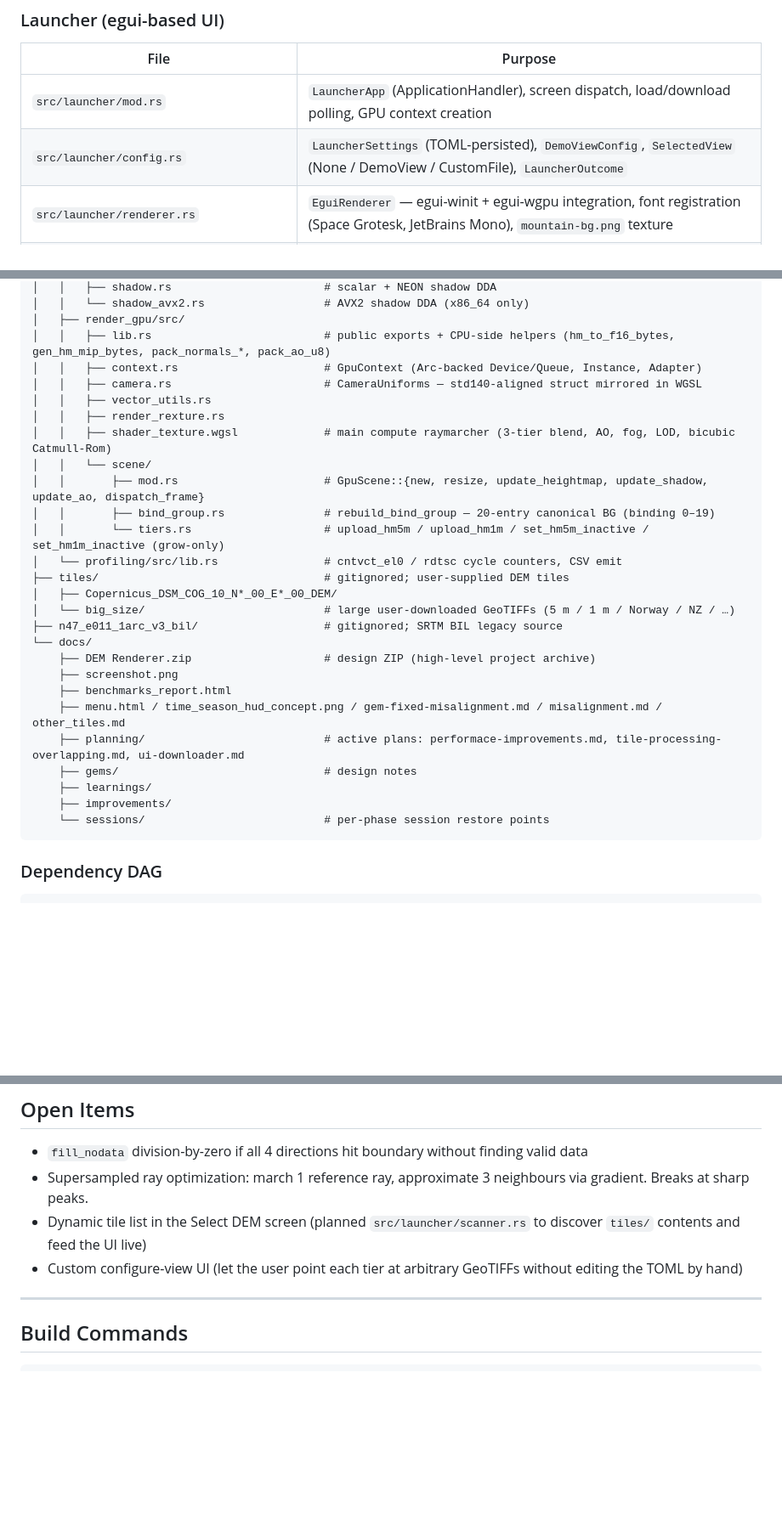
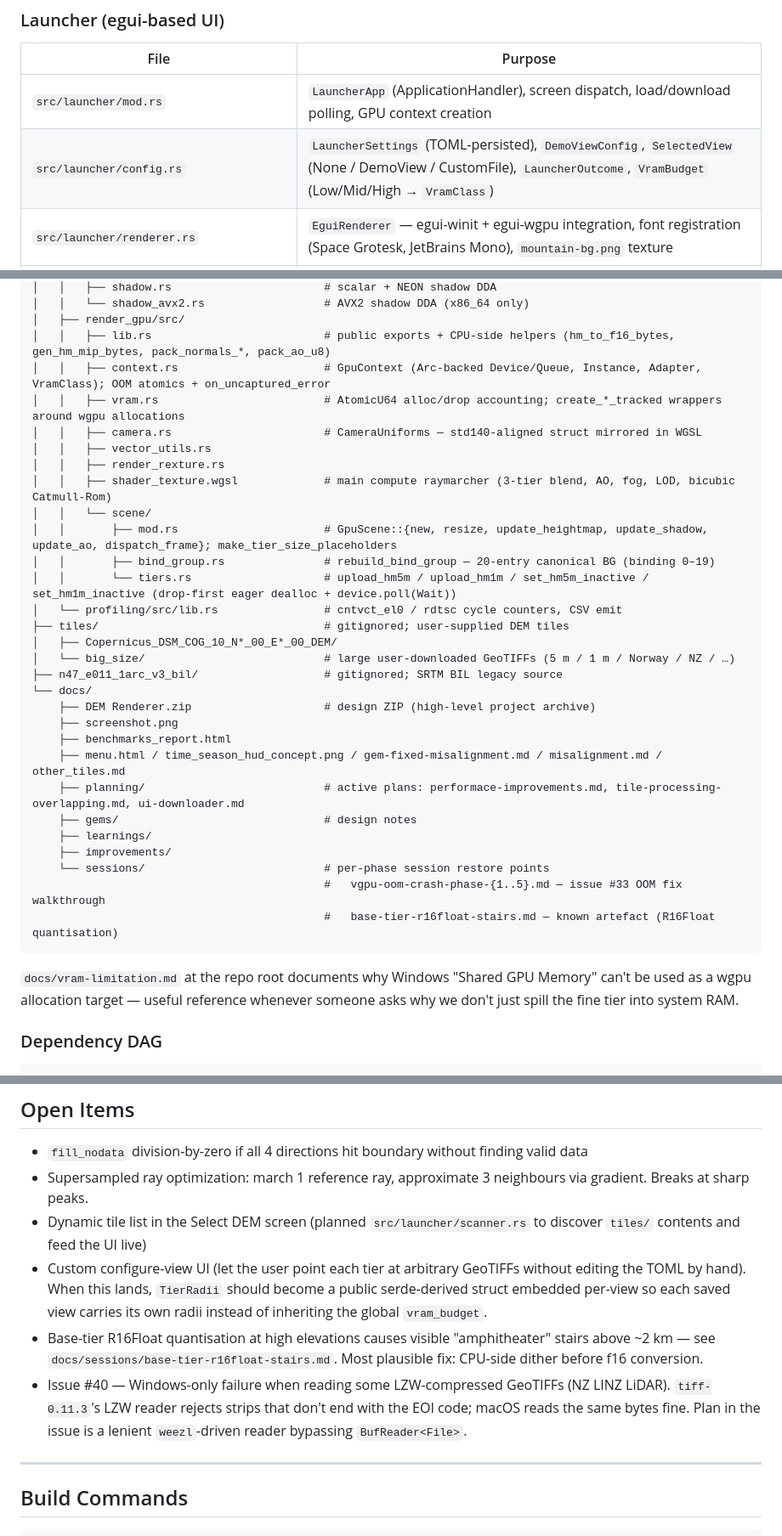
Before and after one commit to JustCreature/dem-renderer, a Markdown page: CLAUDE.md, 3 parts joined by grey strips. Shown at 85% size. Rendered like a GitHub page; blank space fills up the shorter version.

````diff
--- a/CLAUDE.md
+++ b/CLAUDE.md
@@ -23,7 +23,7 @@ The original development used Austrian BEV data (5 m and 1 m) and Copernicus GLO
 | File | Purpose |
 |---|---|
 | `src/launcher/mod.rs` | `LauncherApp` (ApplicationHandler), screen dispatch, load/download polling, GPU context creation |
-| `src/launcher/config.rs` | `LauncherSettings` (TOML-persisted), `DemoViewConfig`, `SelectedView` (None / DemoView / CustomFile), `LauncherOutcome` |
+| `src/launcher/config.rs` | `LauncherSettings` (TOML-persisted), `DemoViewConfig`, `SelectedView` (None / DemoView / CustomFile), `LauncherOutcome`, `VramBudget` (Low/Mid/High → `VramClass`) |
 | `src/launcher/renderer.rs` | `EguiRenderer` — egui-winit + egui-wgpu integration, font registration (Space Grotesk, JetBrains Mono), `mountain-bg.png` texture |
 | `src/launcher/background.rs` | Background painters (image, gradient, vignette, corner marks, metadata labels) |
 | `src/launcher/style.rs` | Color palette + font helpers (mono, prop, prop_medium) |
@@ -90,15 +90,16 @@ dem_renderer/
 │   │   └── shadow_avx2.rs                  # AVX2 shadow DDA (x86_64 only)
 │   ├── render_gpu/src/
 │   │   ├── lib.rs                          # public exports + CPU-side helpers (hm_to_f16_bytes, gen_hm_mip_bytes, pack_normals_*, pack_ao_u8)
-│   │   ├── context.rs                      # GpuContext (Arc-backed Device/Queue, Instance, Adapter)
+│   │   ├── context.rs                      # GpuContext (Arc-backed Device/Queue, Instance, Adapter, VramClass); OOM atomics + on_uncaptured_error
+│   │   ├── vram.rs                         # AtomicU64 alloc/drop accounting; create_*_tracked wrappers around wgpu allocations
 │   │   ├── camera.rs                       # CameraUniforms — std140-aligned struct mirrored in WGSL
 │   │   ├── vector_utils.rs
 │   │   ├── render_rexture.rs
 │   │   ├── shader_texture.wgsl             # main compute raymarcher (3-tier blend, AO, fog, LOD, bicubic Catmull-Rom)
 │   │   └── scene/
-│   │       ├── mod.rs                      # GpuScene::{new, resize, update_heightmap, update_shadow, update_ao, dispatch_frame}
+│   │       ├── mod.rs                      # GpuScene::{new, resize, update_heightmap, update_shadow, update_ao, dispatch_frame}; make_tier_size_placeholders
 │   │       ├── bind_group.rs               # rebuild_bind_group — 20-entry canonical BG (binding 0–19)
-│   │       └── tiers.rs                    # upload_hm5m / upload_hm1m / set_hm5m_inactive / set_hm1m_inactive (grow-only)
+│   │       └── tiers.rs                    # upload_hm5m / upload_hm1m / set_hm5m_inactive / set_hm1m_inactive (drop-first eager dealloc + device.poll(Wait))
 │   └── profiling/src/lib.rs                # cntvct_el0 / rdtsc cycle counters, CSV emit
 ├── tiles/                                  # gitignored; user-supplied DEM tiles
 │   ├── Copernicus_DSM_COG_10_N*_00_E*_00_DEM/
@@ -114,7 +115,11 @@ dem_renderer/
     ├── learnings/
     ├── improvements/
     └── sessions/                           # per-phase session restore points
+                                            #   vgpu-oom-crash-phase-{1..5}.md — issue #33 OOM fix walkthrough
+                                            #   base-tier-r16float-stairs.md — known artefact (R16Float quantisation)
 ```
+
+`docs/vram-limitation.md` at the repo root documents why Windows "Shared GPU Memory" can't be used as a wgpu allocation target — useful reference whenever someone asks why we don't just spill the fine tier into system RAM.
 
 ### Dependency DAG
 
@@ -248,7 +256,9 @@ For projected single-file mode and demo mode, the viewer spawns three background
 - `fill_nodata` division-by-zero if all 4 directions hit boundary without finding valid data
 - Supersampled ray optimization: march 1 reference ray, approximate 3 neighbours via gradient. Breaks at sharp peaks.
 - Dynamic tile list in the Select DEM screen (planned `src/launcher/scanner.rs` to discover `tiles/` contents and feed the UI live)
-- Custom configure-view UI (let the user point each tier at arbitrary GeoTIFFs without editing the TOML by hand)
+- Custom configure-view UI (let the user point each tier at arbitrary GeoTIFFs without editing the TOML by hand). When this lands, `TierRadii` should become a public serde-derived struct embedded per-view so each saved view carries its own radii instead of inheriting the global `vram_budget`.
+- Base-tier R16Float quantisation at high elevations causes visible "amphitheater" stairs above ~2 km — see `docs/sessions/base-tier-r16float-stairs.md`. Most plausible fix: CPU-side dither before f16 conversion.
+- Issue #40 — Windows-only failure when reading some LZW-compressed GeoTIFFs (NZ LINZ LiDAR). `tiff-0.11.3`'s LZW reader rejects strips that don't end with the EOI code; macOS reads the same bytes fine. Plan in the issue is a lenient `weezl`-driven reader bypassing `BufReader<File>`.
 
 ---
 
````
Also changed, not shown: other parts of CLAUDE.md (+17 -10 lines), README.md (+8 -1 lines), docs/vram-limitation.md (renamed from vram-limitation.md).
